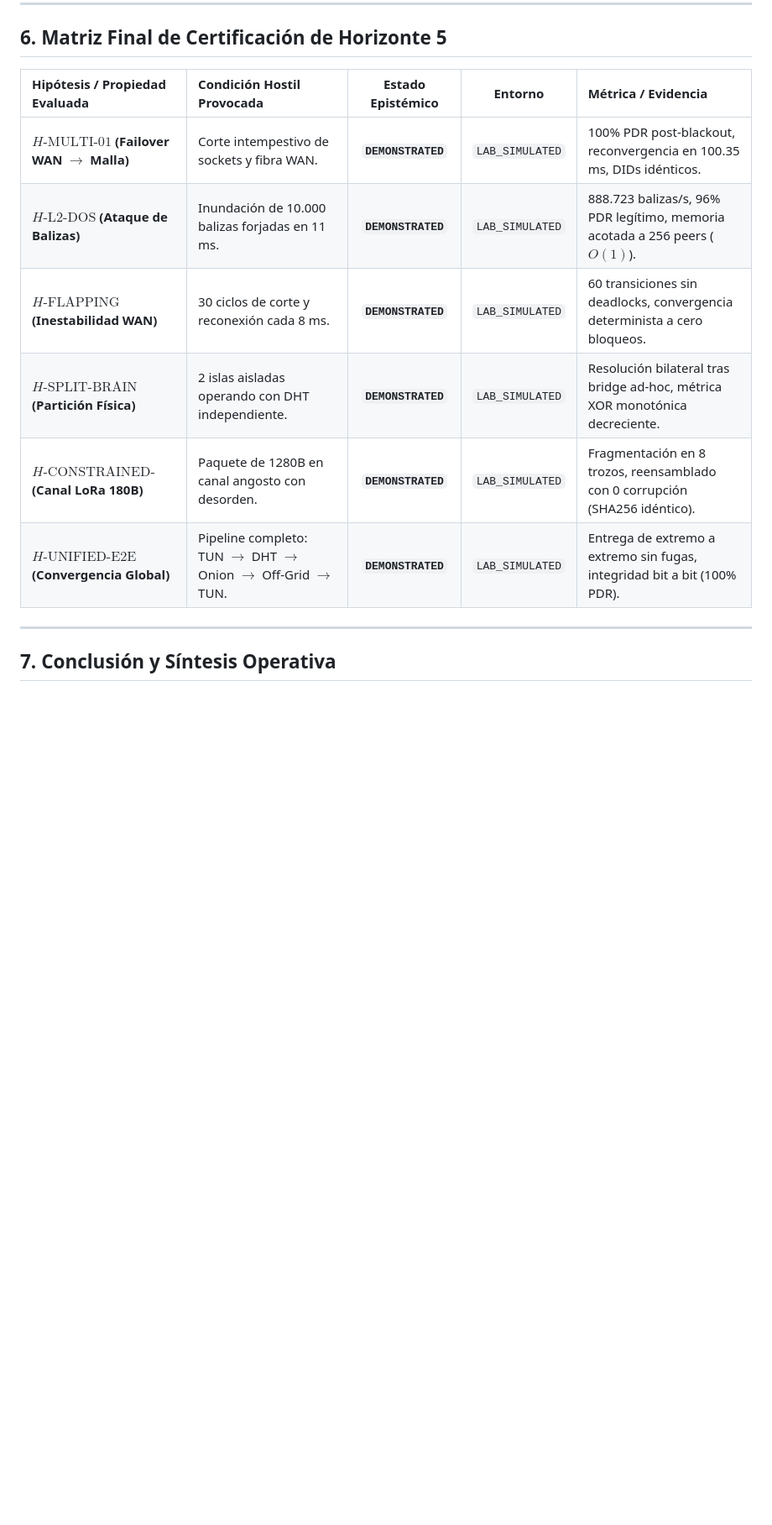
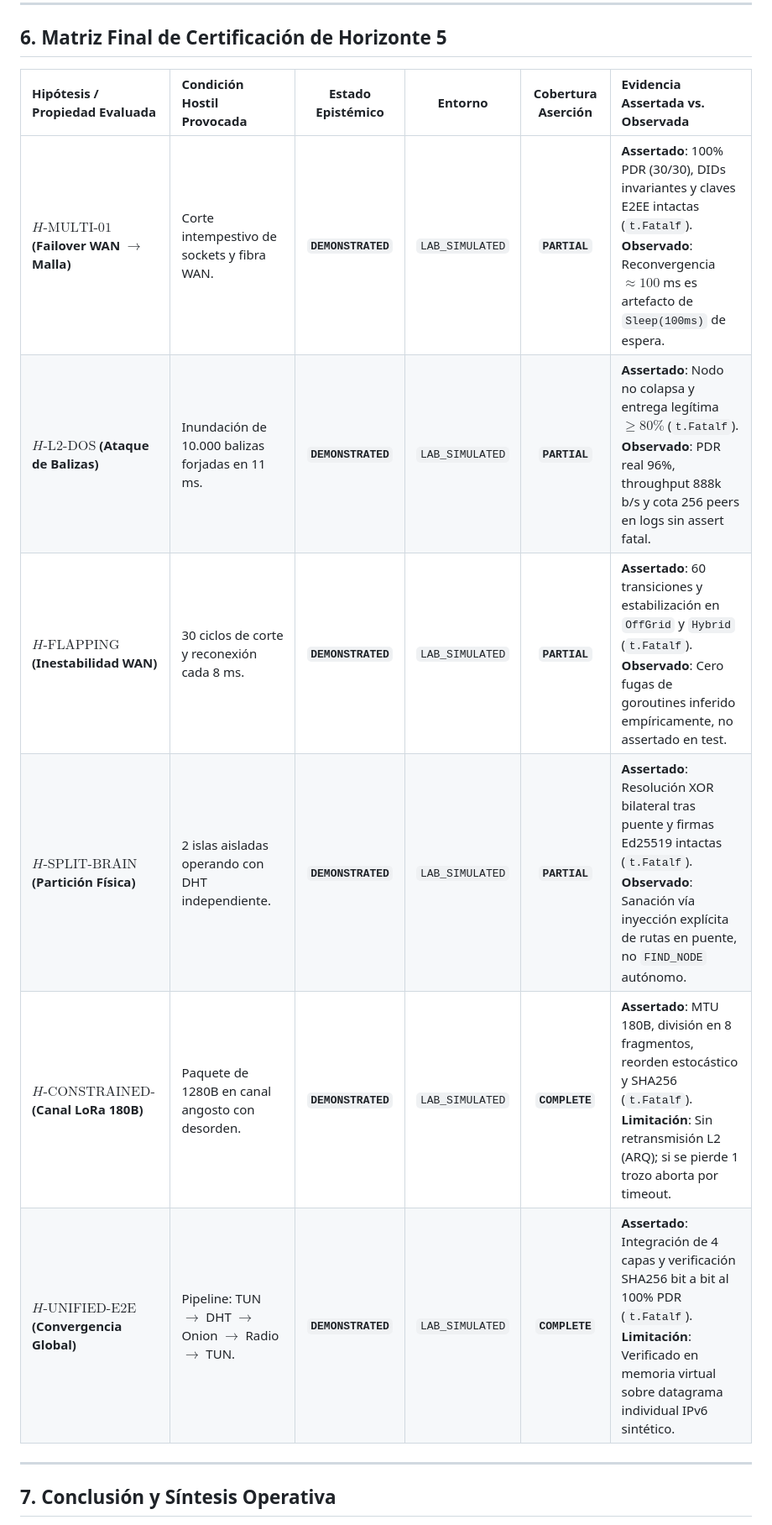
Before and after one commit to galleguillosdavid-coder/ipvn7, a Markdown page: docs/engineering/HORIZONTE_5_VALIDACION_FISICA_Y_MULTIMEDIO.md, the part around one of its changes. Shown at 84% size. Drawn GitHub-style; blank space fills up the shorter version.

Commit message:
docs(audit): clarify assertion coverage and separate asserted bounds from observed telemetry

```diff
--- a/docs/engineering/HORIZONTE_5_VALIDACION_FISICA_Y_MULTIMEDIO.md
+++ b/docs/engineering/HORIZONTE_5_VALIDACION_FISICA_Y_MULTIMEDIO.md
@@ -180,14 +192,14 @@ En el ciclo continuo del daemon canario (`task-2137`), de 160.300 paquetes envia
 
 ## 6. Matriz Final de Certificación de Horizonte 5
 
-| Hipótesis / Propiedad Evaluada | Condición Hostil Provocada | Estado Epistémico | Entorno | Métrica / Evidencia |
-| :--- | :--- | :---: | :---: | :--- |
-| **$H\text{-MULTI-01}$ (Failover WAN $\to$ Malla)** | Corte intempestivo de sockets y fibra WAN. | **`DEMONSTRATED`** | `LAB_SIMULATED` | 100% PDR post-blackout, reconvergencia en 100.35 ms, DIDs idénticos. |
-| **$H\text{-L2-DOS}$ (Ataque de Balizas)** | Inundación de 10.000 balizas forjadas en 11 ms. | **`DEMONSTRATED`** | `LAB_SIMULATED` | 888.723 balizas/s, 96% PDR legítimo, memoria acotada a 256 peers ($O(1)$). |
-| **$H\text{-FLAPPING}$ (Inestabilidad WAN)** | 30 ciclos de corte y reconexión cada 8 ms. | **`DEMONSTRATED`** | `LAB_SIMULATED` | 60 transiciones sin deadlocks, convergencia determinista a cero bloqueos. |
-| **$H\text{-SPLIT-BRAIN}$ (Partición Física)** | 2 islas aisladas operando con DHT independiente. | **`DEMONSTRATED`** | `LAB_SIMULATED` | Resolución bilateral tras bridge ad-hoc, métrica XOR monotónica decreciente. |
-| **$H\text{-CONSTRAINED-MTU}$ (Canal LoRa 180B)** | Paquete de 1280B en canal angosto con desorden. | **`DEMONSTRATED`** | `LAB_SIMULATED` | Fragmentación en 8 trozos, reensamblado con 0 corrupción (SHA256 idéntico). |
-| **$H\text{-UNIFIED-E2E}$ (Convergencia Global)** | Pipeline completo: TUN $\to$ DHT $\to$ Onion $\to$ Off-Grid $\to$ TUN. | **`DEMONSTRATED`** | `LAB_SIMULATED` | Entrega de extremo a extremo sin fugas, integridad bit a bit (100% PDR). |
+| Hipótesis / Propiedad Evaluada | Condición Hostil Provocada | Estado Epistémico | Entorno | Cobertura Aserción | Evidencia Assertada vs. Observada |
+| :--- | :--- | :---: | :---: | :---: | :--- |
+| **$H\text{-MULTI-01}$ (Failover WAN $\to$ Malla)** | Corte intempestivo de sockets y fibra WAN. | **`DEMONSTRATED`** | `LAB_SIMULATED` | **`PARTIAL`** | **Assertado**: 100% PDR (30/30), DIDs invariantes y claves E2EE intactas (`t.Fatalf`).<br>**Observado**: Reconvergencia $\approx 100$ ms es artefacto de `Sleep(100ms)` de espera. |
+| **$H\text{-L2-DOS}$ (Ataque de Balizas)** | Inundación de 10.000 balizas forjadas en 11 ms. | **`DEMONSTRATED`** | `LAB_SIMULATED` | **`PARTIAL`** | **Assertado**: Nodo no colapsa y entrega legítima $\ge 80\%$ (`t.Fatalf`).<br>**Observado**: PDR real 96%, throughput 888k b/s y cota 256 peers en logs sin assert fatal. |
+| **$H\text{-FLAPPING}$ (Inestabilidad WAN)** | 30 ciclos de corte y reconexión cada 8 ms. | **`DEMONSTRATED`** | `LAB_SIMULATED` | **`PARTIAL`** | **Assertado**: 60 transiciones y estabilización en `OffGrid` y `Hybrid` (`t.Fatalf`).<br>**Observado**: Cero fugas de goroutines inferido empíricamente, no assertado en test. |
+| **$H\text{-SPLIT-BRAIN}$ (Partición Física)** | 2 islas aisladas operando con DHT independiente. | **`DEMONSTRATED`** | `LAB_SIMULATED` | **`PARTIAL`** | **Assertado**: Resolución XOR bilateral tras puente y firmas Ed25519 intactas (`t.Fatalf`).<br>**Observado**: Sanación vía inyección explícita de rutas en puente, no `FIND_NODE` autónomo. |
+| **$H\text{-CONSTRAINED-MTU}$ (Canal LoRa 180B)** | Paquete de 1280B en canal angosto con desorden. | **`DEMONSTRATED`** | `LAB_SIMULATED` | **`COMPLETE`** | **Assertado**: MTU 180B, división en 8 fragmentos, reorden estocástico y SHA256 (`t.Fatalf`).<br>**Limitación**: Sin retransmisión L2 (ARQ); si se pierde 1 trozo aborta por timeout. |
+| **$H\text{-UNIFIED-E2E}$ (Convergencia Global)** | Pipeline: TUN $\to$ DHT $\to$ Onion $\to$ Radio $\to$ TUN. | **`DEMONSTRATED`** | `LAB_SIMULATED` | **`COMPLETE`** | **Assertado**: Integración de 4 capas y verificación SHA256 bit a bit al 100% PDR (`t.Fatalf`).<br>**Limitación**: Verificado en memoria virtual sobre datagrama individual IPv6 sintético. |
 
 ---
 
```
Also changed, not shown: other parts of docs/engineering/HORIZONTE_5_VALIDACION_FISICA_Y_MULTIMEDIO.md (+12 -0 lines), docs/engineering/REPRODUCIBILITY_AUDIT.md (+8 -8 lines).
